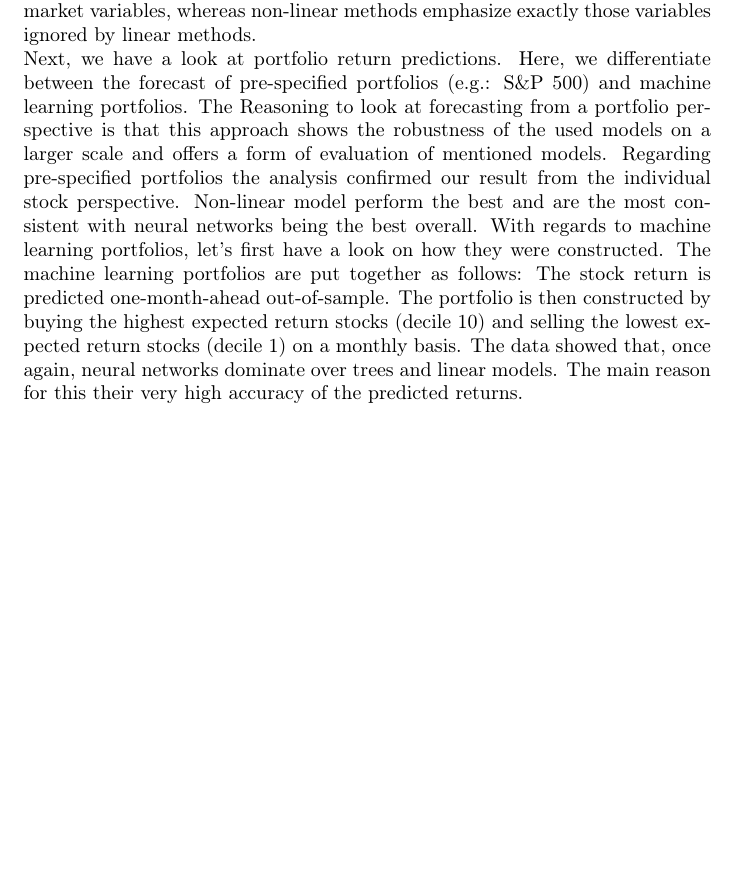
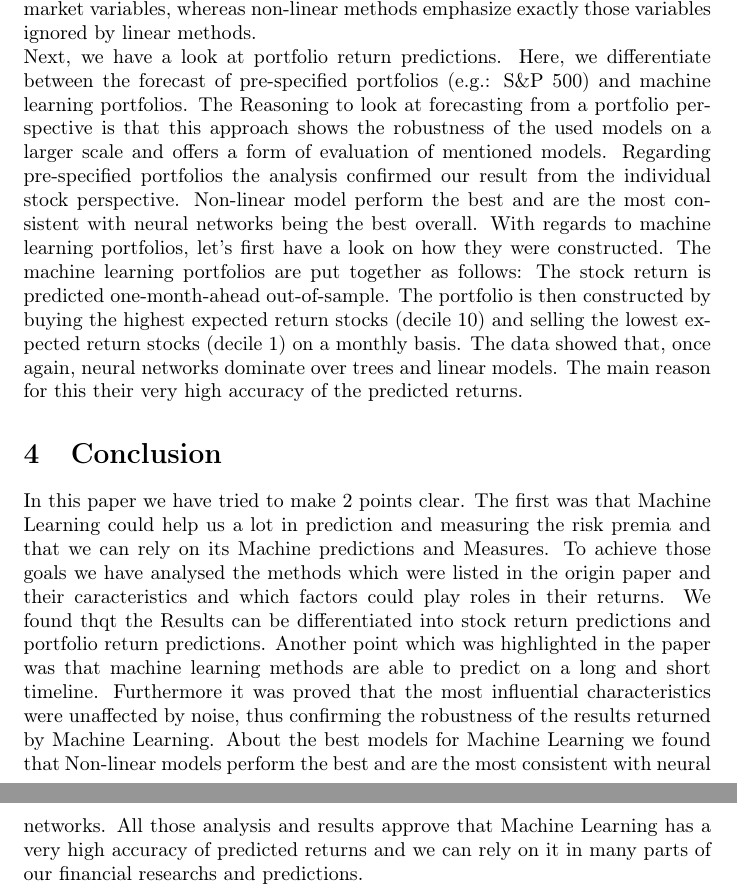
Before and after one commit to tobhuber/stockholders, a LaTeX document (stockholders.tex, which reads conclusion.tex): part of page 5 of 5 before the commit and two parts of pages 4 and 5 of 5 after it, the two joined at a grey line, cut so that both start at the same text, the shorter picture padded with empty space. Compiled offline with pdfLaTeX.

Commit message:
conclusion added/Stockholders.tex updated

```diff
--- /dev/null
+++ b/conclusion.tex
@@ -0,0 +1,14 @@
+\section{Conclusion}
+
+In this paper we have tried to make 2 points clear. The first was that Machine Learning could help us
+ a lot in prediction and measuring the risk premia
+and that we can rely on its Machine predictions and Measures.
+To achieve those goals we have analysed the methods which were listed in the origin paper and their caracteristics
+and which factors could play roles in their returns.
+We found thqt the Results can be differentiated into stock return predictions and portfolio return predictions.
+Another point which was highlighted in the paper was that machine learning methods are able to predict on a long and short timeline.
+Furthermore it was proved that the most influential characteristics were unaffected by noise, thus confirming the
+robustness of the results returned by Machine Learning.
+About the best models for Machine Learning we found that Non-linear models perform the best and are the most consistent with neural networks.
+All those analysis and results approve that Machine Learning has a very high accuracy of predicted returns and we can rely on it
+in many parts of our financial researchs and predictions.
--- a/stockholders.tex
+++ b/stockholders.tex
@@ -5,9 +5,9 @@
 \usepackage{datetime}
 
 \newdate{date}{20}{11}{2019}
-\date{\today}
+\date{\displaydate{date}}
 
 \title{Empirical Asset Pricing via Machine Learning: Summary}
-\author{Jan Weidemüller \and Jens Kienle \and Mohammed Bayoudh \and Pierre Brosemer \and Rusheel Iyer \and Tobias Huber}
+\author{Jan Weidemüller \and Jens Kienle \and Mohamed Bayoudh \and Pierre Brosemer \and Rusheel Iyer \and Tobias Huber}
 
 \begin{document}
```
Also changed, not shown: stockholders.tex (5 more changed lines).
